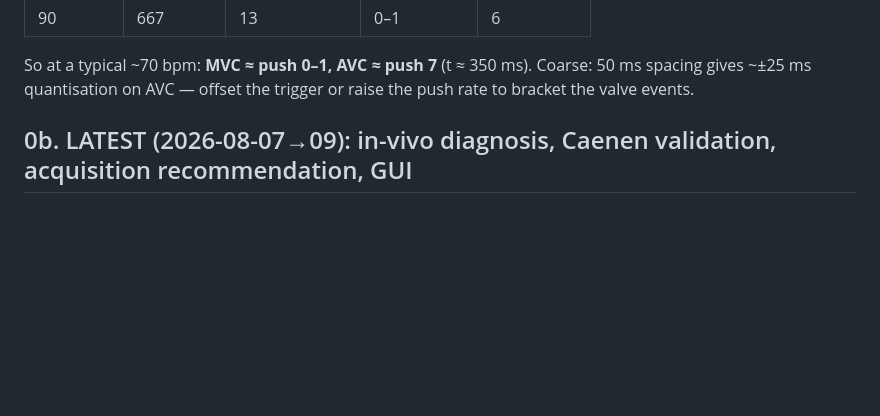
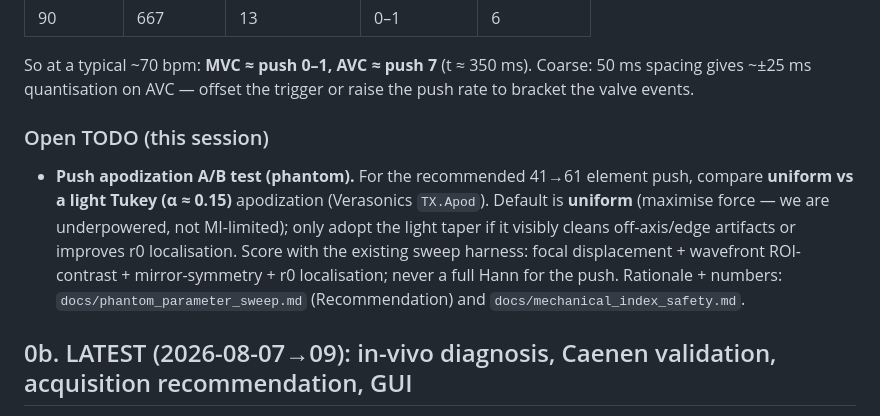
Before and after one commit to lvknippenberg/shearWaveProcessing, a Markdown page: docs/HANDOFF.md, the part around the change. GitHub-like rendering; blank space fills up the shorter version.

```diff
--- a/docs/HANDOFF.md
+++ b/docs/HANDOFF.md
@@ -81,6 +81,15 @@ acquisition** — the current in-vivo data is free-running, so this is guidance
 
 So at a typical ~70 bpm: **MVC ≈ push 0–1, AVC ≈ push 7** (t ≈ 350 ms). Coarse: 50 ms spacing gives
 ~±25 ms quantisation on AVC — offset the trigger or raise the push rate to bracket the valve events.
+
+### Open TODO (this session)
+
+- **Push apodization A/B test (phantom).** For the recommended 41→61 element push, compare **uniform vs
+  a light Tukey (α ≈ 0.15)** apodization (Verasonics `TX.Apod`). Default is **uniform** (maximise force —
+  we are underpowered, not MI-limited); only adopt the light taper if it visibly cleans off-axis/edge
+  artifacts or improves r0 localisation. Score with the existing sweep harness: focal displacement +
+  wavefront ROI-contrast + mirror-symmetry + r0 localisation; never a full Hann for the push. Rationale +
+  numbers: `docs/phantom_parameter_sweep.md` (Recommendation) and `docs/mechanical_index_safety.md`.
 
 ## 0b. LATEST (2026-08-07→09): in-vivo diagnosis, Caenen validation, acquisition recommendation, GUI
 
```
Also changed, not shown: docs/phantom_parameter_sweep.md (+13 -1 lines).
